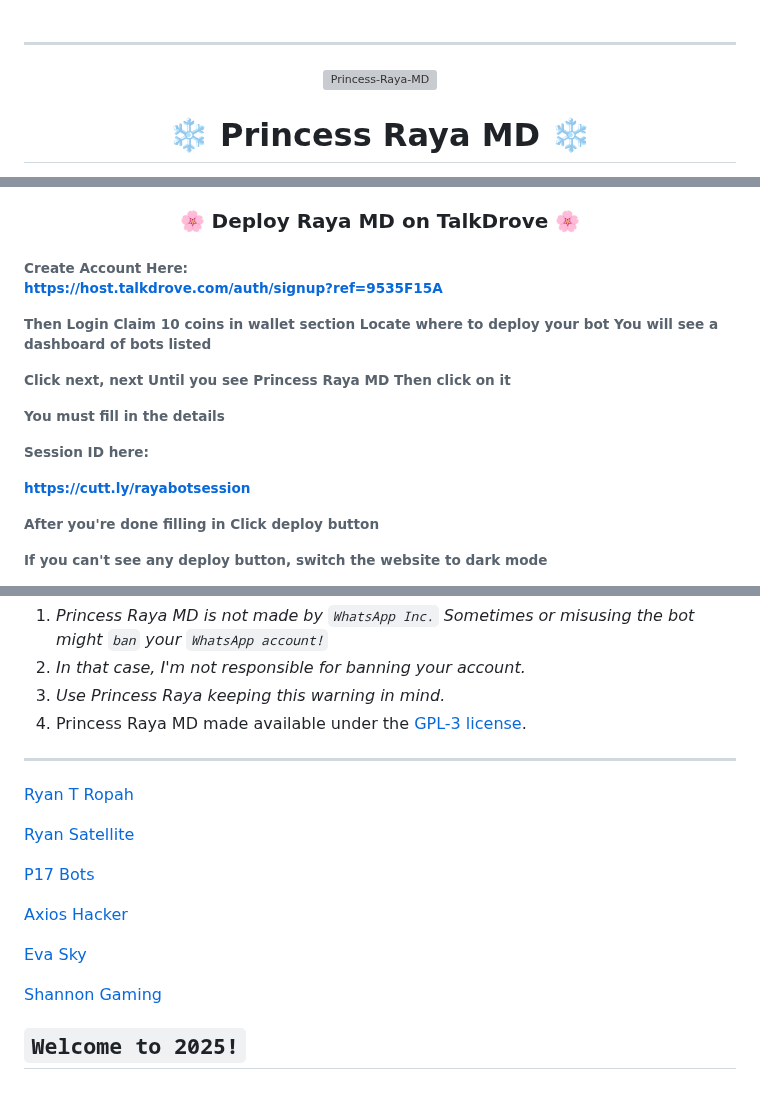
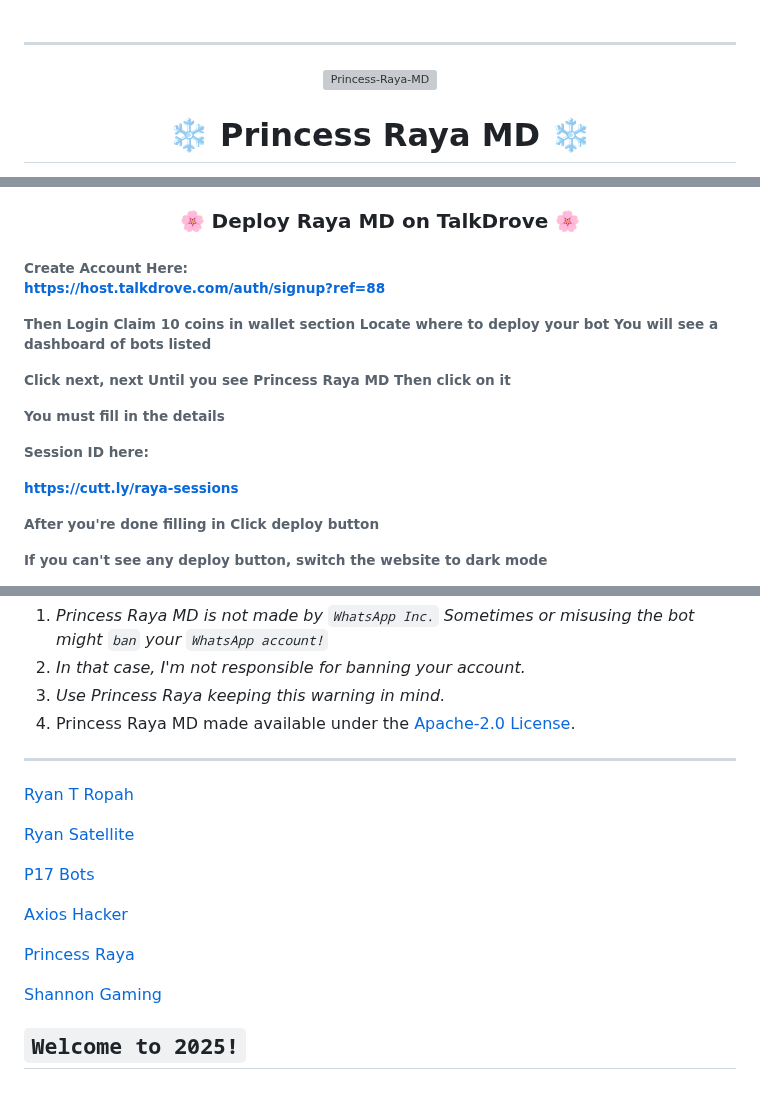
Before and after one commit to PrincessRaya17/Princess-Raya-MD, a Markdown page: README.md, 3 parts joined by grey strips. Drawn GitHub-style; folded sections open; grey boxes are pictures that could not be loaded.

```diff
--- a/README.md
+++ b/README.md
@@ -13,8 +13,8 @@
     <a href="" style="text-decoration: none;">
         <img
             alt="Princess-Raya-MD"
-            width="250"
-            height="250"
+            width="400"
+            height="400"
             src="https://files.catbox.moe/f6tph9.jpg"
             style="border: 3px solid #000; border-radius: 15px; box-shadow: 0 6px 12px rgba(0, 0, 0, 0.3); transition: transform 0.3s ease, box-shadow 0.3s ease;"
             onmouseover="this.style.transform='scale(1.05)'; this.style.boxShadow='0 8px 16px rgba(0, 0, 0, 0.4)';"
@@ -156,7 +156,7 @@ Start by forking this repository to your own GitHub account. Click the button be
 <h6 align-"center">
 Create Account Here:
 
-https://host.talkdrove.com/auth/signup?ref=9535F15A
+https://host.talkdrove.com/auth/signup?ref=88
 
 Then Login
 Claim 10 coins in wallet section
@@ -173,7 +173,7 @@ You must fill in the details
 
 Session ID here:
 
-https://cutt.ly/rayabotsession
+https://cutt.ly/raya-sessions
 
 After you're done filling in
 Click deploy button
@@ -390,23 +390,23 @@ jobs:
 1. *Princess Raya MD is not made by `WhatsApp Inc.` Sometimes or misusing the bot might `ban` your `WhatsApp account!`*
 2. *In that case, I'm not responsible for banning your account.*
 3. *Use Princess Raya keeping this warning in mind.*
-4. Princess Raya MD made available under the [GPL-3 license](https://github.com/RyanTRopah/Princess-Raya-MD/blob/main/LICENCE).
+4. Princess Raya MD made available under the [Apache-2.0 License](https://github.com/RyanTRopah/Princess-Raya-MD/blob/main/LICENCE).
 
 
 ---
 
 
- [Ryan T Ropah](https://ryantropah.com)
+ [Ryan T Ropah](https://github.com/RyanTRopah)
 
- [Ryan Satellite](https://ryansatellite.com)
+ [Ryan Satellite](https://github.com/RyanSatellite)
 
- [P17 Bots](https://cutt.ly/P17Bots)
+ [P17 Bots](https://github.com/P17Bots)
 
- [Axios Hacker](https://cutt.ly/axioshacker)
+ [Axios Hacker](https://whatsapp.com/channel/0029VaxZtQy5Ejxw1iO0TG1p)
 
- [Eva Sky](https://cutt.ly/EvaSky)
+ [Princess Raya](https://www.youtube.com/@princessraya17)
 
- [Shannon Gaming](https://shannongaming.com)
+ [Shannon Gaming](https://https://www.youtube.com/@ShannonGaming)
 
 `Welcome to 2025!`
 ---
```
Also changed, not shown: other parts of README.md (+6 -6 lines).
